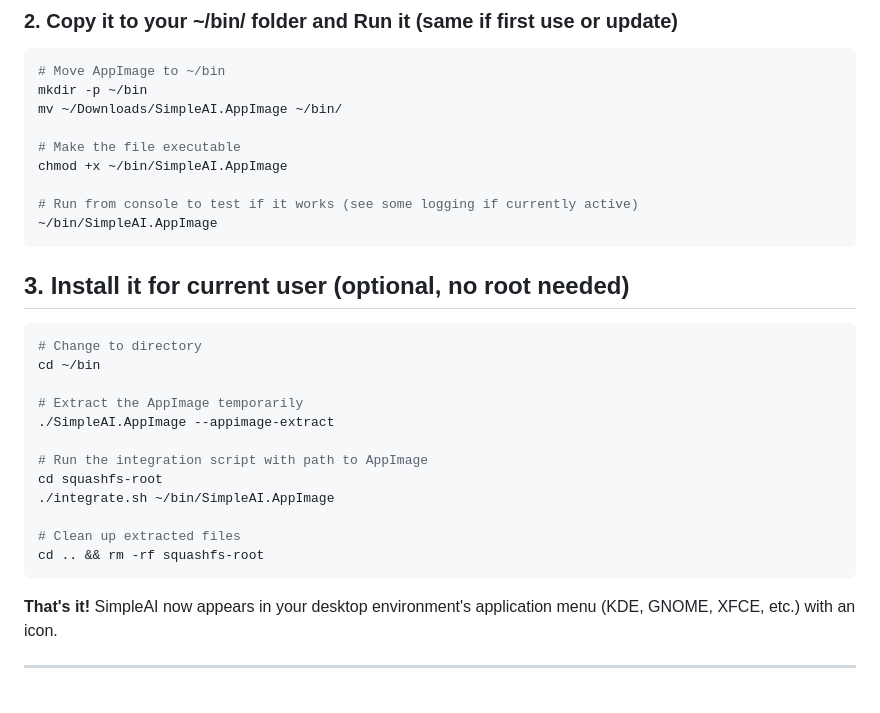
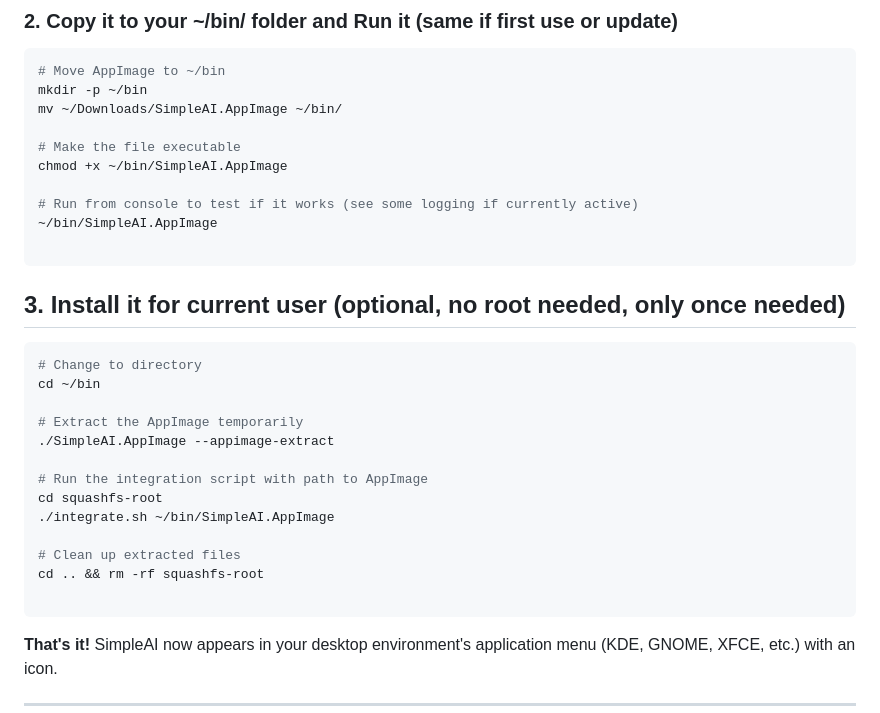
Before and after one commit to chrilep/SimpleAI, a Markdown page: INSTALL_LINUX.md, the part around the change. GitHub-like rendering; blank space fills up the shorter version.

````diff
--- a/INSTALL_LINUX.md
+++ b/INSTALL_LINUX.md
@@ -24,9 +24,10 @@ chmod +x ~/bin/SimpleAI.AppImage
 
 # Run from console to test if it works (see some logging if currently active)
 ~/bin/SimpleAI.AppImage
+
 ```
 
-## 3. Install it for current user (optional, no root needed)
+## 3. Install it for current user (optional, no root needed, only once needed)
 
 ```bash
 # Change to directory
@@ -41,6 +42,7 @@ cd squashfs-root
 
 # Clean up extracted files
 cd .. && rm -rf squashfs-root
+
 ```
 
 **That's it!** SimpleAI now appears in your desktop environment's application menu (KDE, GNOME, XFCE, etc.) with an icon.
````
